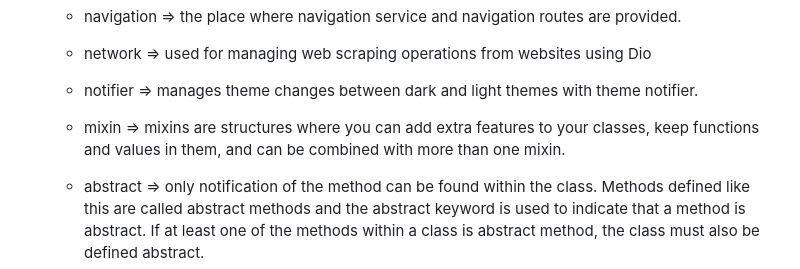
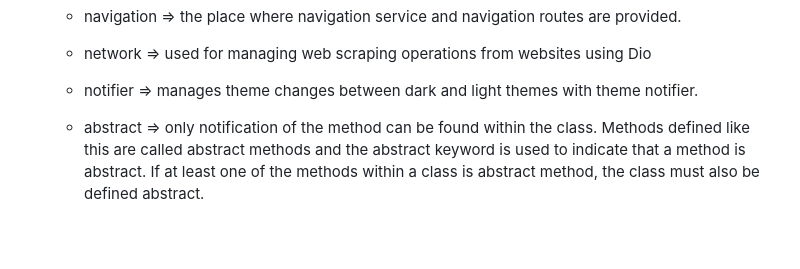
Before and after one commit to alisekerr/nytimes_news_project, a Markdown page: README.md, the part around the change. Drawn GitHub-style; blank space fills up the shorter version.

```diff
--- a/README.md
+++ b/README.md
@@ -35,8 +35,6 @@
   - network => used for managing web scraping operations from websites using Dio
 
   - notifier =>  manages theme changes between dark and light themes with theme notifier.
-
-  - mixin =>  mixins are structures where you can add extra features to your classes, keep functions and values in them, and can be combined with more than one mixin.
 
   - abstract =>  only notification of the method can be found within the class. Methods defined like this are called abstract methods and the abstract keyword is used to indicate that a method is abstract. If at least one of the methods within a class is abstract method, the class must also be defined abstract.
 
```
